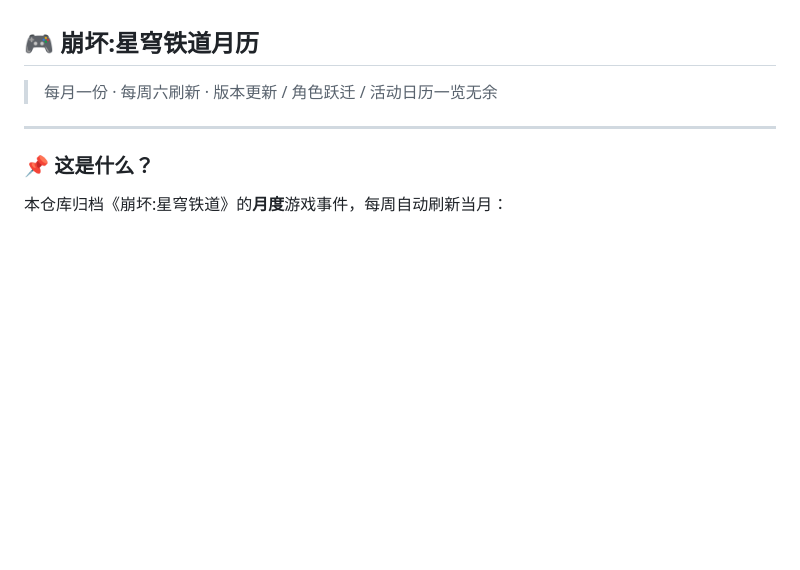
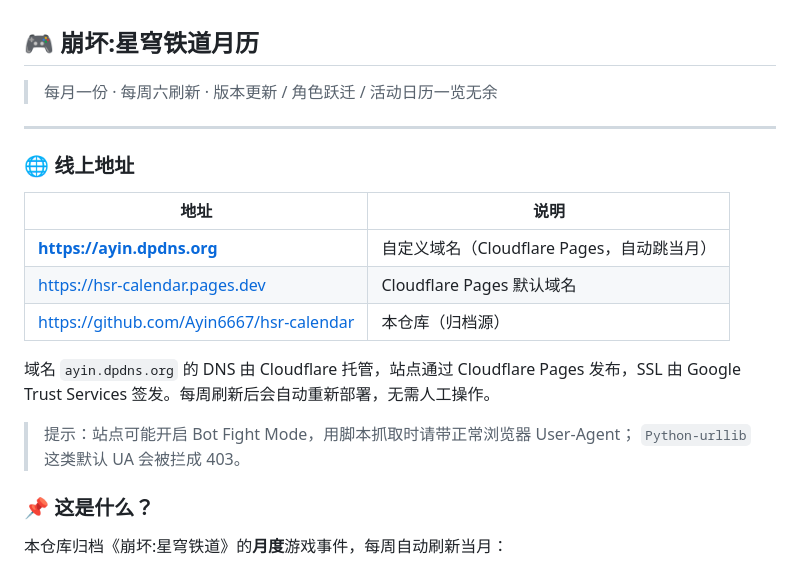
Before and after one commit to Ayin6667/hsr-calendar, a Markdown page: README.md, the part around the change. Rendered like a GitHub page; blank space fills up the shorter version.

Commit message:
docs: 补充线上地址与域名托管说明

```diff
--- a/README.md
+++ b/README.md
@@ -3,6 +3,21 @@
 > 每月一份 · 每周六刷新 · 版本更新 / 角色跃迁 / 活动日历一览无余
 
 ---
+
+### 🌐 线上地址
+
+| 地址 | 说明 |
+|---|---|
+| **[https://ayin.dpdns.org](https://ayin.dpdns.org)** | 自定义域名（Cloudflare Pages，自动跳当月） |
+| [https://hsr-calendar.pages.dev](https://hsr-calendar.pages.dev) | Cloudflare Pages 默认域名 |
+| [https://github.com/Ayin6667/hsr-calendar](https://github.com/Ayin6667/hsr-calendar) | 本仓库（归档源） |
+
+域名 `ayin.dpdns.org` 的 DNS 由 Cloudflare 托管，站点通过 Cloudflare Pages 发布，SSL 由
+Google Trust Services 签发。每周刷新后会自动重新部署，无需人工操作。
+
+> 提示：站点可能开启 Bot Fight Mode，用脚本抓取时请带正常浏览器 User-Agent；
+> `Python-urllib` 这类默认 UA 会被拦成 403。
+
 
 ### 📌 这是什么？
 
```
